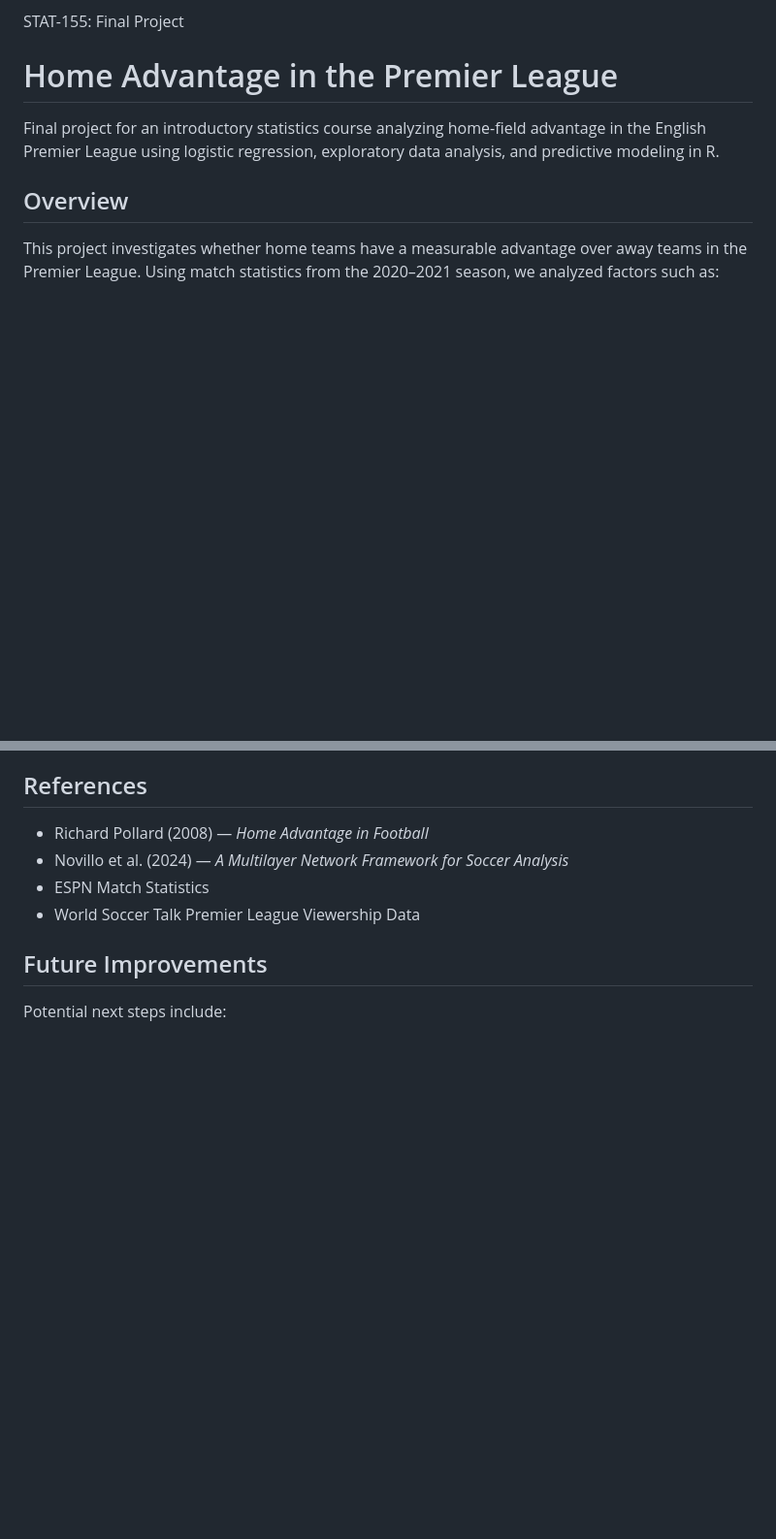
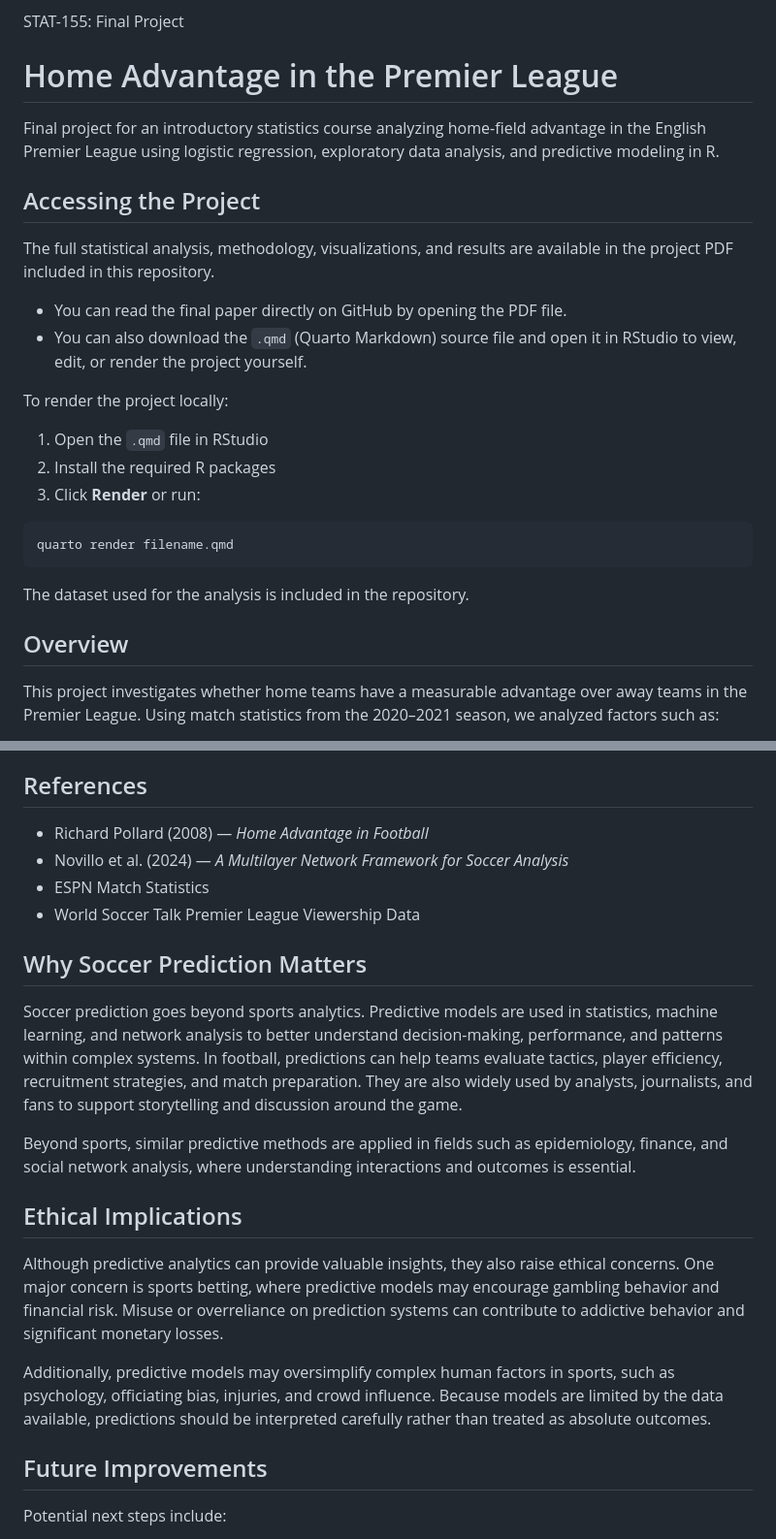
Before and after one commit to Misha-te/Premier-League-Prediction, a Markdown page: README.md, 2 parts joined by grey strips. Shown at 97% size. Rendered like a GitHub page; blank space fills up the shorter version.

Commit message:
Enhance README with project details and ethical considerations
Expanded the README to include project access instructions, an overview of the analysis, and discussions on the importance of soccer prediction and its ethical implications.

````diff
--- a/README.md
+++ b/README.md
@@ -2,7 +2,27 @@
 STAT-155: Final Project
 # Home Advantage in the Premier League
 
+
 Final project for an introductory statistics course analyzing home-field advantage in the English Premier League using logistic regression, exploratory data analysis, and predictive modeling in R.
+## Accessing the Project
+
+The full statistical analysis, methodology, visualizations, and results are available in the project PDF included in this repository.
+
+* You can read the final paper directly on GitHub by opening the PDF file.
+* You can also download the `.qmd` (Quarto Markdown) source file and open it in RStudio to view, edit, or render the project yourself.
+
+To render the project locally:
+
+1. Open the `.qmd` file in RStudio
+2. Install the required R packages
+3. Click **Render** or run:
+
+```r
+quarto render filename.qmd
+```
+
+The dataset used for the analysis is included in the repository.
+
 
 ## Overview
 
@@ -126,6 +146,19 @@ These variables may influence home advantage but are difficult to quantify empir
 * ESPN Match Statistics
 * World Soccer Talk Premier League Viewership Data
 
+## Why Soccer Prediction Matters
+
+Soccer prediction goes beyond sports analytics. Predictive models are used in statistics, machine learning, and network analysis to better understand decision-making, performance, and patterns within complex systems. In football, predictions can help teams evaluate tactics, player efficiency, recruitment strategies, and match preparation. They are also widely used by analysts, journalists, and fans to support storytelling and discussion around the game.
+
+Beyond sports, similar predictive methods are applied in fields such as epidemiology, finance, and social network analysis, where understanding interactions and outcomes is essential.
+
+## Ethical Implications
+
+Although predictive analytics can provide valuable insights, they also raise ethical concerns. One major concern is sports betting, where predictive models may encourage gambling behavior and financial risk. Misuse or overreliance on prediction systems can contribute to addictive behavior and significant monetary losses.
+
+Additionally, predictive models may oversimplify complex human factors in sports, such as psychology, officiating bias, injuries, and crowd influence. Because models are limited by the data available, predictions should be interpreted carefully rather than treated as absolute outcomes.
+
+
 ## Future Improvements
 
 Potential next steps include:
````
